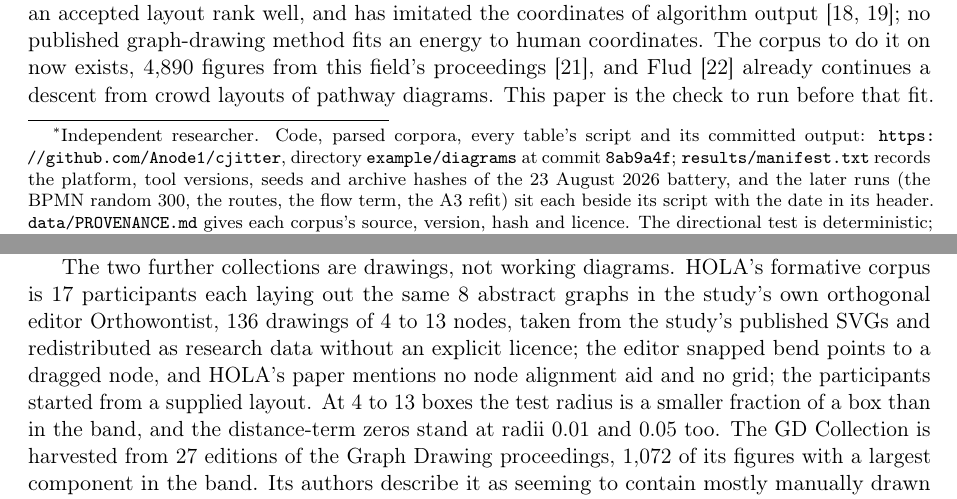
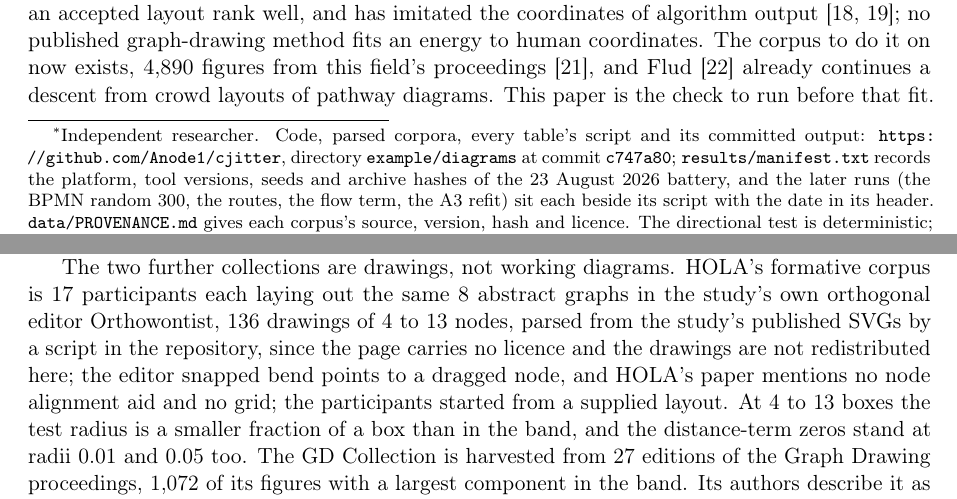
Before and after one commit to Anode1/articles, a LaTeX paper (cjitter/stationary.tex): two parts of pages 1 and 6 of 15, joined at a grey line, cut so that both start at the same text. Compiled offline with pdfLaTeX.

Commit message:
cjitter: the HOLA drawings are parsed from their source, not redistributed
The study's page states no licence, so the parsed corpus leaves the repository and
parsers/parse_hola.py rebuilds it from the 136 published SVGs. Checked from a cold fetch
against the file it replaces: the same corpus, the same numbers. The paper says parsed
rather than redistributed, and the footnote names the commit that holds the parser.

Co-Authored-By: Claude Opus 5 (1M context) <noreply@anthropic.com>
Claude-Session: https://claude.ai/code/session_01Bm24Huec1fcA3SPcLHSLcF

```diff
--- a/cjitter/stationary.tex
+++ b/cjitter/stationary.tex
@@ -19,7 +19,7 @@
 Length or Stress: A Per-Term Stationarity Test Before Fitting a Layout Energy}}
 \author{Vasili Gavrilov\thanks{Independent researcher. Code, parsed corpora, every table's
 script and its committed output: \url{https://github.com/Anode1/cjitter}, directory
-\texttt{example/diagrams} at commit \texttt{8ab9a4f};
+\texttt{example/diagrams} at commit \texttt{c747a80};
 \texttt{results/manifest.txt} records the platform, tool versions, seeds and archive
 hashes of the 23 August 2026 battery, and the later runs (the BPMN random 300, the routes,
 the flow term, the A3 refit) sit each beside its script with the date in its header.
@@ -335,9 +335,9 @@ medians run 0.19 to 0.85 across the 20 authors with three or more diagrams.
 
 The two further collections are drawings, not working diagrams. HOLA's formative corpus
 is 17 participants each laying out the same 8 abstract graphs in the study's own
-orthogonal editor Orthowontist, 136 drawings of 4 to 13 nodes, taken from the study's
-published SVGs and redistributed as research data without an explicit licence; the editor
-snapped bend points to a dragged node, and HOLA's paper mentions no node alignment aid
+orthogonal editor Orthowontist, 136 drawings of 4 to 13 nodes, parsed from the study's
+published SVGs by a script in the repository, since the page carries no licence and the
+drawings are not redistributed here; the editor snapped bend points to a dragged node, and HOLA's paper mentions no node alignment aid
 and no grid; the participants started from a supplied layout. At 4 to 13 boxes the test radius is a smaller fraction of a box than in the band,
 and the distance-term zeros stand at radii 0.01 and 0.05 too. The GD Collection is harvested from 27 editions of the Graph Drawing proceedings, 1,072
 of its figures with a largest component in the band. Its authors describe it as seeming to
```
Also changed, not shown: cjitter/stationary.pdf.
